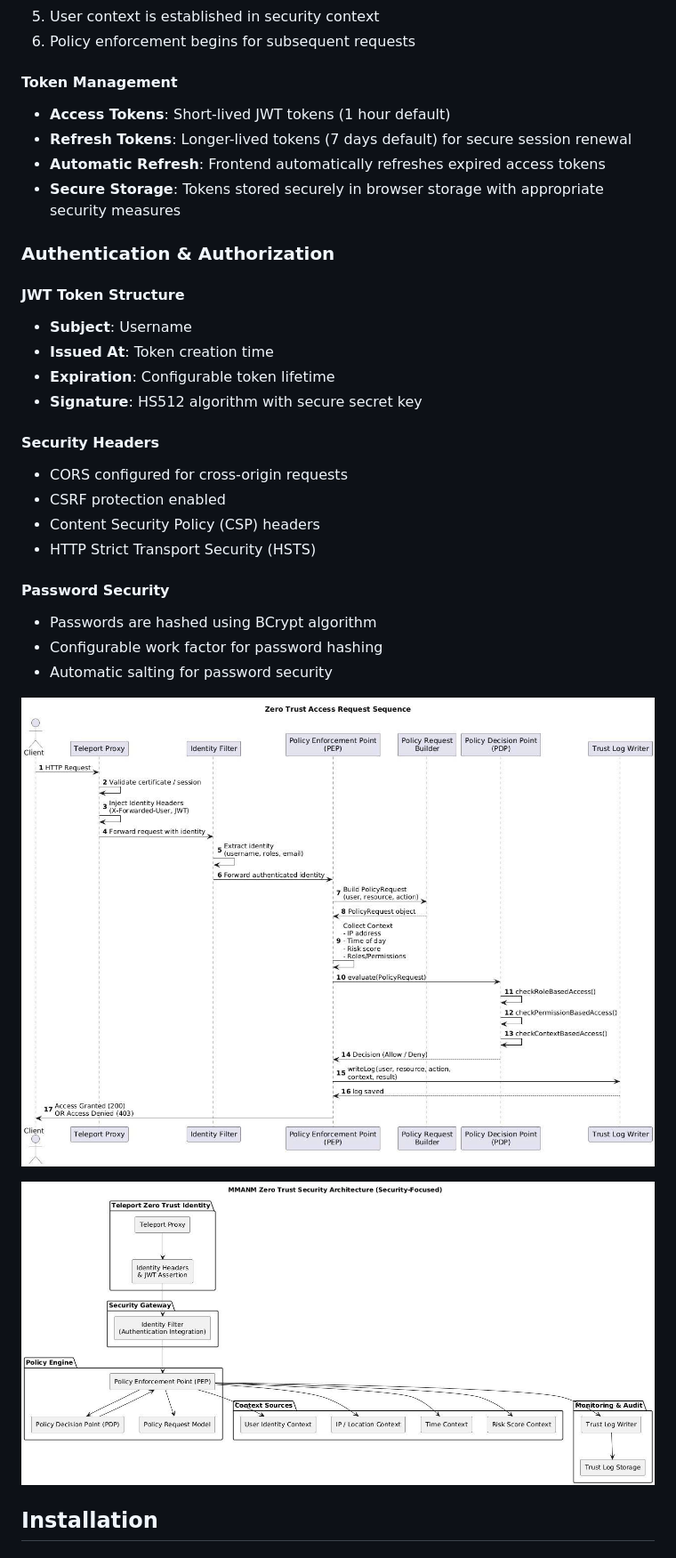
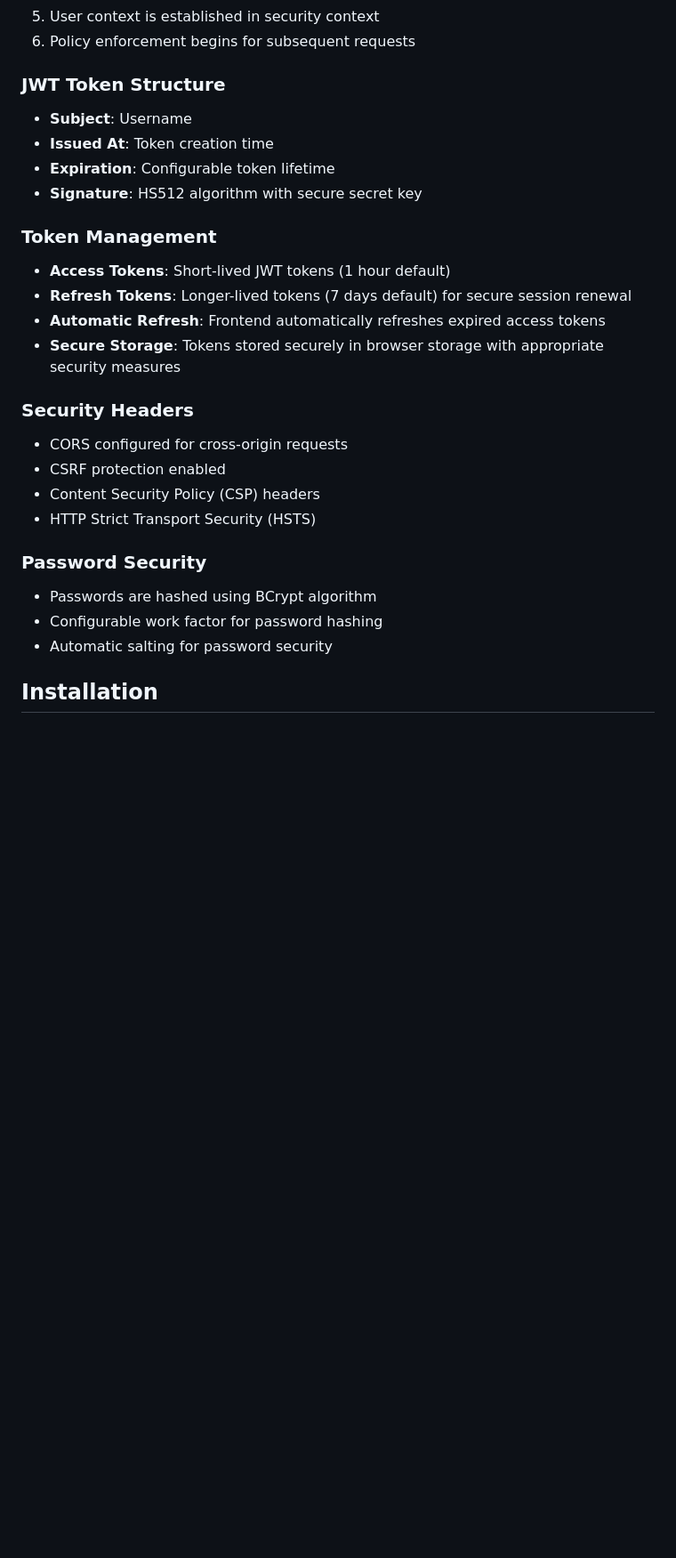
Before and after one commit to thaihoaho/MMANM, a Markdown page: README.md, the part around one of its changes. Shown at 89% size. Drawn GitHub-style; blank space fills up the shorter version.

```diff
--- a/README.md
+++ b/README.md
@@ -262,35 +230,28 @@ The system implements a sophisticated policy engine with three main components:
 5. User context is established in security context
 6. Policy enforcement begins for subsequent requests
 
-#### Token Management
+### JWT Token Structure
+- **Subject**: Username
+- **Issued At**: Token creation time
+- **Expiration**: Configurable token lifetime
+- **Signature**: HS512 algorithm with secure secret key
 
+### Token Management
 - **Access Tokens**: Short-lived JWT tokens (1 hour default)
 - **Refresh Tokens**: Longer-lived tokens (7 days default) for secure session renewal
 - **Automatic Refresh**: Frontend automatically refreshes expired access tokens
 - **Secure Storage**: Tokens stored securely in browser storage with appropriate security measures
 
-### Authentication & Authorization
-
-#### JWT Token Structure
-- **Subject**: Username
-- **Issued At**: Token creation time
-- **Expiration**: Configurable token lifetime
-- **Signature**: HS512 algorithm with secure secret key
-
-#### Security Headers
+### Security Headers
 - CORS configured for cross-origin requests
 - CSRF protection enabled
 - Content Security Policy (CSP) headers
 - HTTP Strict Transport Security (HSTS)
 
-#### Password Security
+### Password Security
 - Passwords are hashed using BCrypt algorithm
 - Configurable work factor for password hashing
 - Automatic salting for password security
-
-![System Flow](Images/flow.jpg)
-
-![Interaction Diagram](Images/interaction.jpg)
 
 ## Installation
 
```
Also changed, not shown: other parts of README.md (+10 -42 lines).
